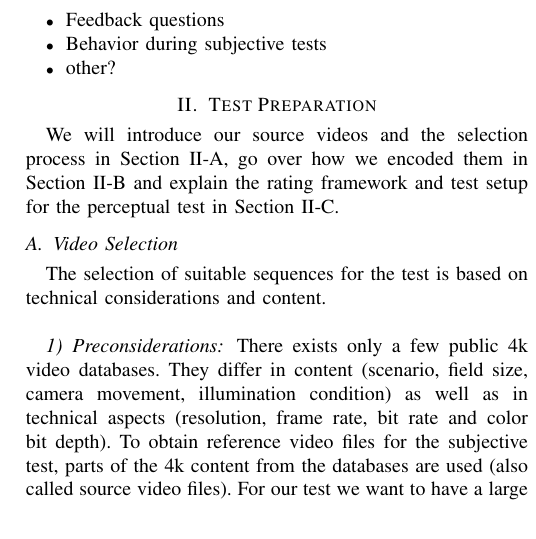
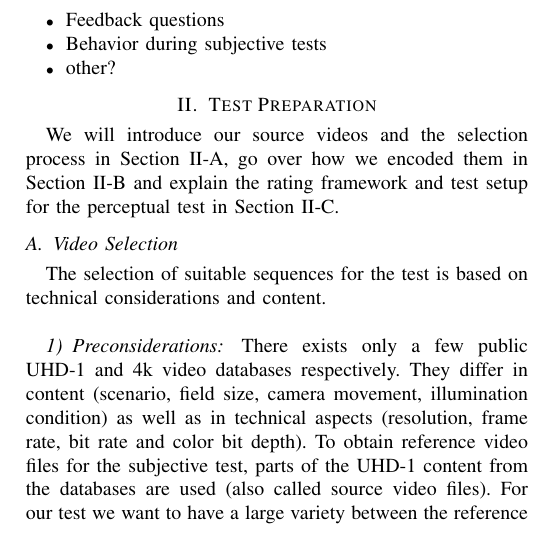
Before and after one commit to kloumpt/TUI_forschungsseminar_4K_paper, a LaTeX paper (paper.tex, which reads sections/video_selection.tex): part of one column of page 1 of 6, cut so that both start at the same text. Compiled offline with pdfLaTeX; a missing font is replaced by an installed copy or a similar font; a LaTeX package or settings file that is missing is left out.

Commit message:
added some corrections

```diff
--- a/sections/video_selection.tex
+++ b/sections/video_selection.tex
@@ -2,15 +2,15 @@ The selection of suitable sequences for the test is based on technical considera
 \newline
 
 \subsubsection{Preconsiderations}
-There exists only a few public 4k video databases. They differ in content (scenario, field size, camera movement, illumination condition) as well as in technical aspects (resolution, frame rate, bit rate and color bit depth).
-To obtain reference video files for the subjective test, parts of the 4k content from the databases are used (also called source video files).
+There exists only a few public UHD-1 and 4k video databases respectively. They differ in content (scenario, field size, camera movement, illumination condition) as well as in technical aspects (resolution, frame rate, bit rate and color bit depth).
+To obtain reference video files for the subjective test, parts of the UHD-1 content from the databases are used (also called source video files).
 For our test we want to have a large variety between the reference video files to evoke different encoding properties.
 All the reference videos should have a duration of 10 seconds with no cuts inside.
 To avoid the influence of judder, the smallest permitted frame rate of the source videos is 50 frames per second (fps). Furthermore the smallest resolution considered to be 3840x2160. Moreover the frame rate of the reference video files is being adapted to consistent 50 fps and the resolution to 3840x2160 pixels.
 \newline
 
 \subsubsection{Dataset Preparation}
-For obtaining a good variety of video sequences three data bases are used: The Harmonic \cite{web:harmonic} which contains 18 different video files, Cable Labs \cite{web:cablelabs} with 9 relevant 4k contents and the Blender Foundation \cite{web:bbb} for receiving the cartoon Big Buck Bunny. They  are partial under the creative commence license and all of them are available in the ProRes format, except of Big Buck Bunny where the 4k video content can be downloaded only as a compressed video file, however there also exist high quality PNGs for all the frames of the cartoon. In order to generate a high quality reference video with the frames of Big Buck Bunny, an automatisation script is used to find a sequence with a duration of 10 seconds, to download the respective images and to encode them as a video file.
+For obtaining a good variety of video sequences three data bases are used: The Harmonic \cite{web:harmonic} which contains 18 different video files, Cable Labs \cite{web:cablelabs} with 9 relevant UHD-1 contents and the Blender Foundation \cite{web:bbb} for receiving the cartoon Big Buck Bunny. They  are partial under the creative commence license and all of them are available in the ProRes format, except of Big Buck Bunny where the UHD-1 video content can be downloaded only as a compressed video file, however there also exist high quality PNGs for all the frames of the cartoon. In order to generate a high quality reference video with the frames of Big Buck Bunny, an automatisation script is used to find a sequence with a duration of 10 seconds, to download the respective images and to encode them as a video file.
 Generally, the challenge is to extract 10 seconds sequences from the original video files with no cut inside because there exists only a few.
 
 One problem of the video sequences from the database is that even they have a high bit rate and are stored as ProRes, no conclusion referring to the contained visual quality can be done. If the videos were available in RAW, this would be preferred because RAW assures the least compression and no lost of information regarding the meta data.
```
